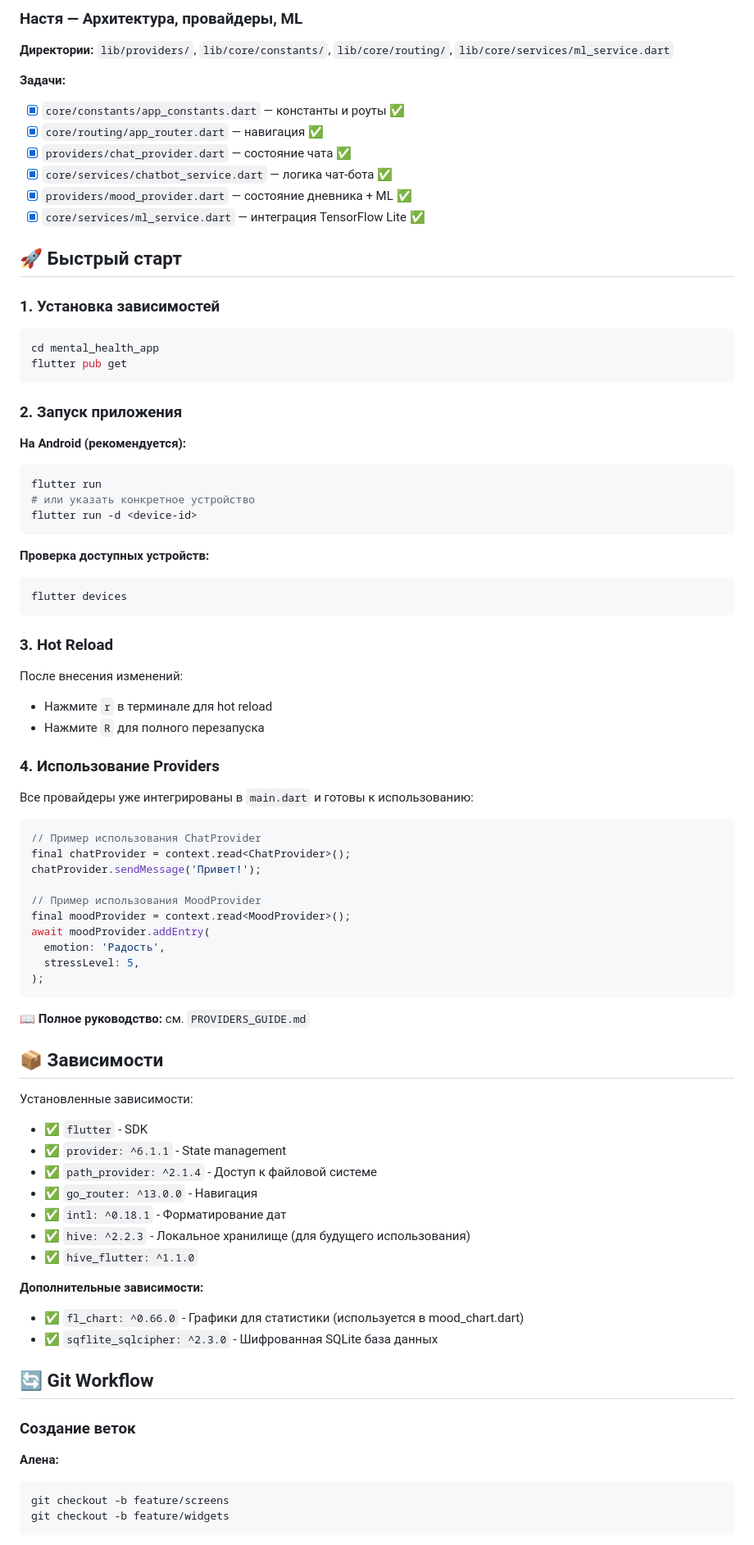
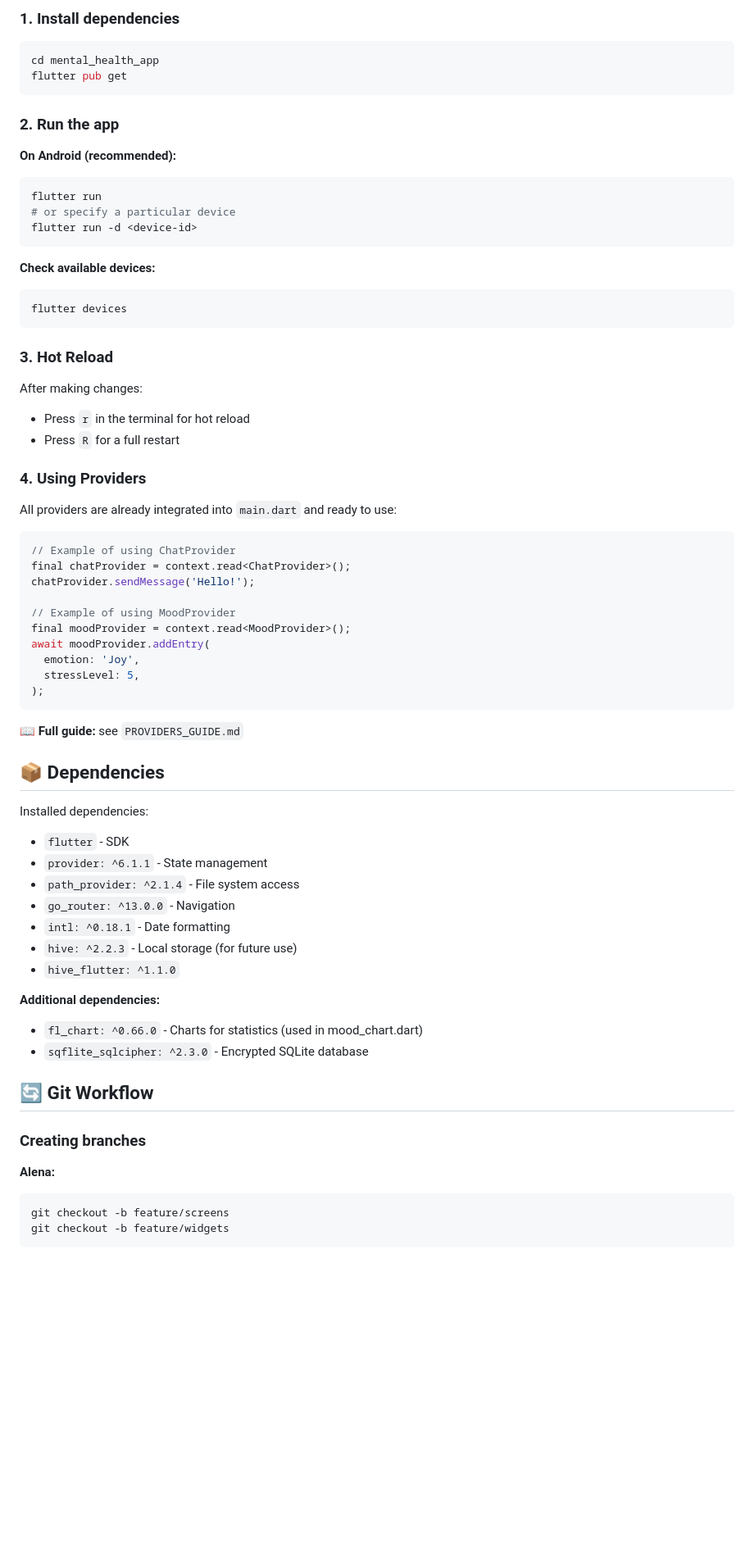
Before and after one commit to feuerstrahll/mental_health_app, a Markdown page: README.md, the part around one of its changes. Shown at 82% size. Rendered like a GitHub page; blank space fills up the shorter version.

````diff
--- a/README.md
+++ b/README.md
@@ -69,82 +51,69 @@ lib/
-### Настя — Архитектура, провайдеры, ML
-**Директории:** `lib/providers/`, `lib/core/constants/`, `lib/core/routing/`, `lib/core/services/ml_service.dart`
-
-**Задачи:**
-- [x] `core/constants/app_constants.dart` — константы и роуты ✅
-- [x] `core/routing/app_router.dart` — навигация ✅
-- [x] `providers/chat_provider.dart` — состояние чата ✅
-- [x] `core/services/chatbot_service.dart` — логика чат-бота ✅
-- [x] `providers/mood_provider.dart` — состояние дневника + ML ✅
-- [x] `core/services/ml_service.dart` — интеграция TensorFlow Lite ✅
-
-## 🚀 Быстрый старт
-
-### 1. Установка зависимостей
+### 1. Install dependencies
 
 ```bash
 cd mental_health_app
 flutter pub get
 ```
 
-### 2. Запуск приложения
+### 2. Run the app
 
-**На Android (рекомендуется):**
+**On Android (recommended):**
 ```bash
 flutter run
-# или указать конкретное устройство
+# or specify a particular device
 flutter run -d <device-id>
 ```
 
-**Проверка доступных устройств:**
+**Check available devices:**
 ```bash
 flutter devices
 ```
 
 ### 3. Hot Reload
 
-После внесения изменений:
-- Нажмите `r` в терминале для hot reload
-- Нажмите `R` для полного перезапуска
+After making changes:
+- Press `r` in the terminal for hot reload
+- Press `R` for a full restart
 
-### 4. Использование Providers
+### 4. Using Providers
 
-Все провайдеры уже интегрированы в `main.dart` и готовы к использованию:
+All providers are already integrated into `main.dart` and ready to use:
 
 ```dart
-// Пример использования ChatProvider
+// Example of using ChatProvider
 final chatProvider = context.read<ChatProvider>();
-chatProvider.sendMessage('Привет!');
+chatProvider.sendMessage('Hello!');
 
-// Пример использования MoodProvider
+// Example of using MoodProvider
 final moodProvider = context.read<MoodProvider>();
 await moodProvider.addEntry(
-  emotion: 'Радость',
+  emotion: 'Joy',
   stressLevel: 5,
 );
 ```
 
-📖 **Полное руководство:** см. `PROVIDERS_GUIDE.md`
+📖 **Full guide:** see `PROVIDERS_GUIDE.md`
 
-## 📦 Зависимости
+## 📦 Dependencies
 
-Установленные зависимости:
-- ✅ `flutter` - SDK
-- ✅ `provider: ^6.1.1` - State management
-- ✅ `path_provider: ^2.1.4` - Доступ к файловой системе
-- ✅ `go_router: ^13.0.0` - Навигация
-- ✅ `intl: ^0.18.1` - Форматирование дат
-- ✅ `hive: ^2.2.3` - Локальное хранилище (для будущего использования)
-- ✅ `hive_flutter: ^1.1.0`
+Installed dependencies:
+-  `flutter` - SDK
+-  `provider: ^6.1.1` - State management
+-  `path_provider: ^2.1.4` - File system access
+-  `go_router: ^13.0.0` - Navigation
+-  `intl: ^0.18.1` - Date formatting
+-  `hive: ^2.2.3` - Local storage (for future use)
+-  `hive_flutter: ^1.1.0`
 
-**Дополнительные зависимости:**
-- ✅ `fl_chart: ^0.66.0` - Графики для статистики (используется в mood_chart.dart)
-- ✅ `sqflite_sqlcipher: ^2.3.0` - Шифрованная SQLite база данных
+**Additional dependencies:**
+-  `fl_chart: ^0.66.0` - Charts for statistics (used in mood_chart.dart)
+-  `sqflite_sqlcipher: ^2.3.0` - Encrypted SQLite database
 
 ## 🔄 Git Workflow
 
-### Создание веток
+### Creating branches
 
-**Алена:**
+**Alena:**
 ```bash
 git checkout -b feature/screens
 git checkout -b feature/widgets
````
Also changed, not shown: other parts of README.md (+82 -113 lines).
